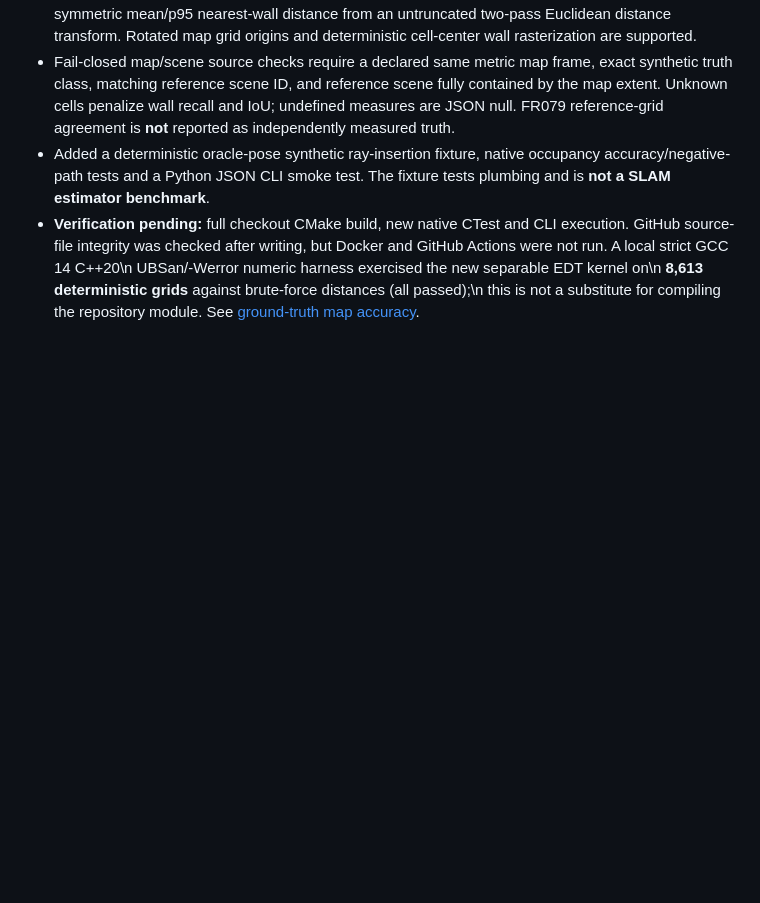
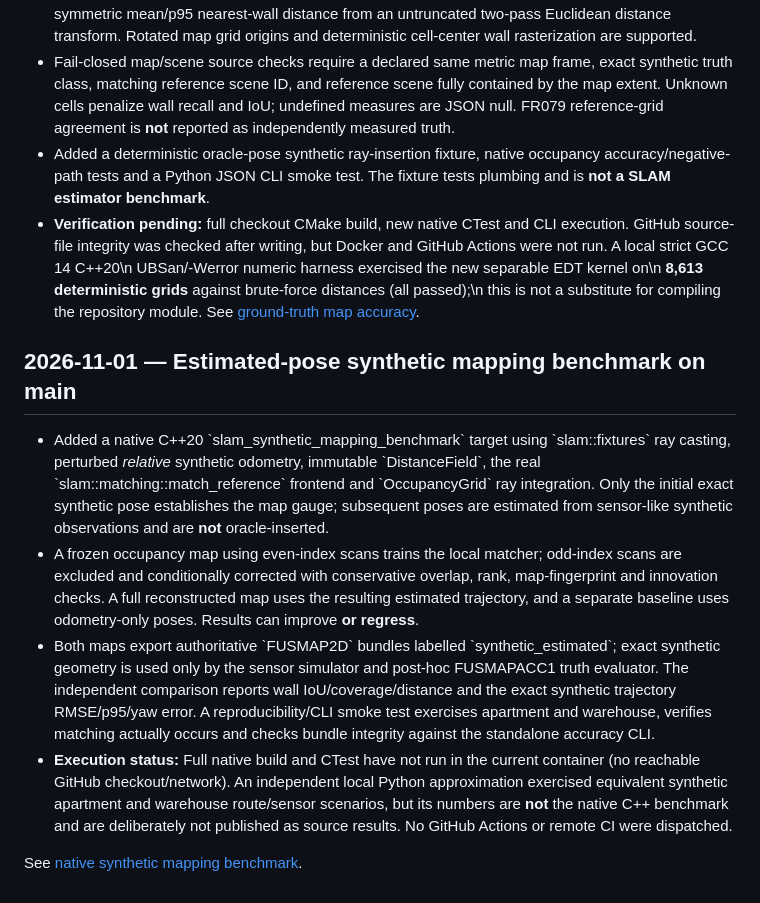
Before and after one commit to civcode/2d-fusion-slam, a Markdown page: docs/implementation-status.md, the part around the change. Drawn GitHub-style; blank space fills up the shorter version.

Commit message:
docs(status): record estimated-pose map benchmarking and native execution limitation

```diff
--- a/docs/implementation-status.md
+++ b/docs/implementation-status.md
@@ -473,3 +473,33 @@ evidence requirements and remaining hardware/software gates.
   CLI execution. GitHub source-file integrity was checked after writing,
   but Docker and GitHub Actions were not run. A local strict GCC 14 C++20\n  UBSan/-Werror numeric harness exercised the new separable EDT kernel on\n  **8,613 deterministic grids** against brute-force distances (all passed);\n  this is not a substitute for compiling the repository module. See
   [ground-truth map accuracy](map-accuracy.md).
+
+
+## 2026-11-01 — Estimated-pose synthetic mapping benchmark on main
+
+- Added a native C++20 \`slam_synthetic_mapping_benchmark\` target using
+  \`slam::fixtures\` ray casting, perturbed *relative* synthetic odometry,
+  immutable \`DistanceField\`, the real \`slam::matching::match_reference\`
+  frontend and \`OccupancyGrid\` ray integration. Only the initial exact
+  synthetic pose establishes the map gauge; subsequent poses are estimated
+  from sensor-like synthetic observations and are **not** oracle-inserted.
+- A frozen occupancy map using even-index scans trains the local matcher;
+  odd-index scans are excluded and conditionally corrected with conservative
+  overlap, rank, map-fingerprint and innovation checks. A full reconstructed
+  map uses the resulting estimated trajectory, and a separate baseline uses
+  odometry-only poses. Results can improve **or regress**.
+- Both maps export authoritative \`FUSMAP2D\` bundles labelled
+  \`synthetic_estimated\`; exact synthetic geometry is used only by the
+  sensor simulator and post-hoc FUSMAPACC1 truth evaluator. The independent
+  comparison reports wall IoU/coverage/distance and the exact synthetic
+  trajectory RMSE/p95/yaw error. A reproducibility/CLI smoke test exercises
+  apartment and warehouse, verifies matching actually occurs and checks
+  bundle integrity against the standalone accuracy CLI.
+- **Execution status:** Full native build and CTest have not run in the
+  current container (no reachable GitHub checkout/network). An independent
+  local Python approximation exercised equivalent synthetic apartment and
+  warehouse route/sensor scenarios, but its numbers are **not** the native
+  C++ benchmark and are deliberately not published as source results.
+  No GitHub Actions or remote CI were dispatched.
+
+See [native synthetic mapping benchmark](synthetic-mapping-benchmark.md).
```
